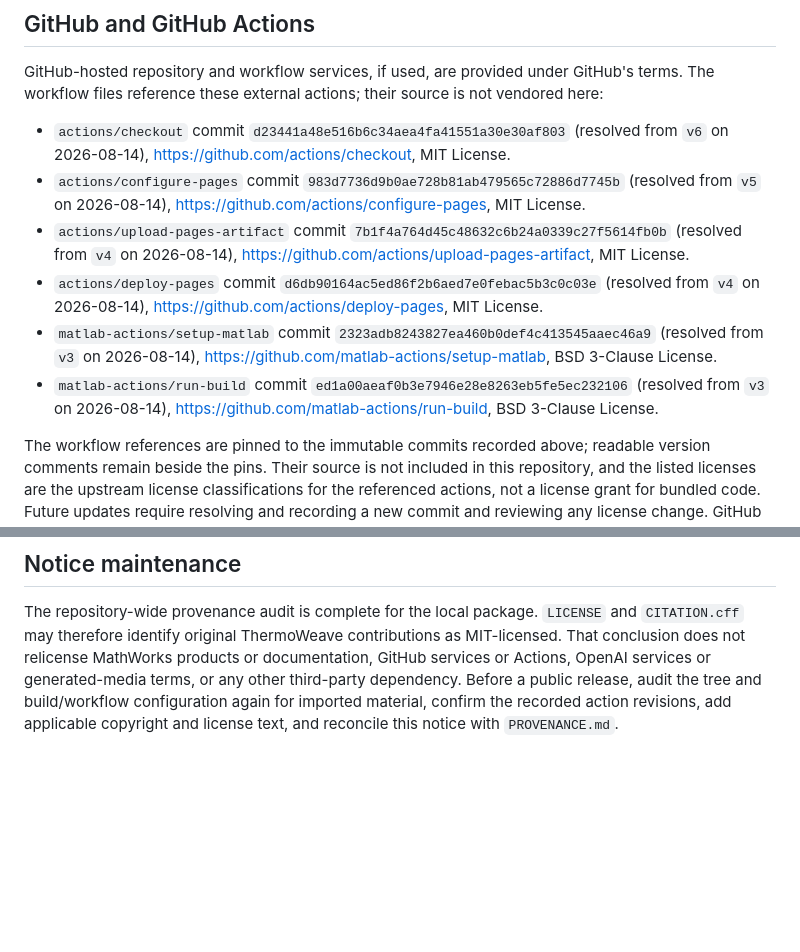
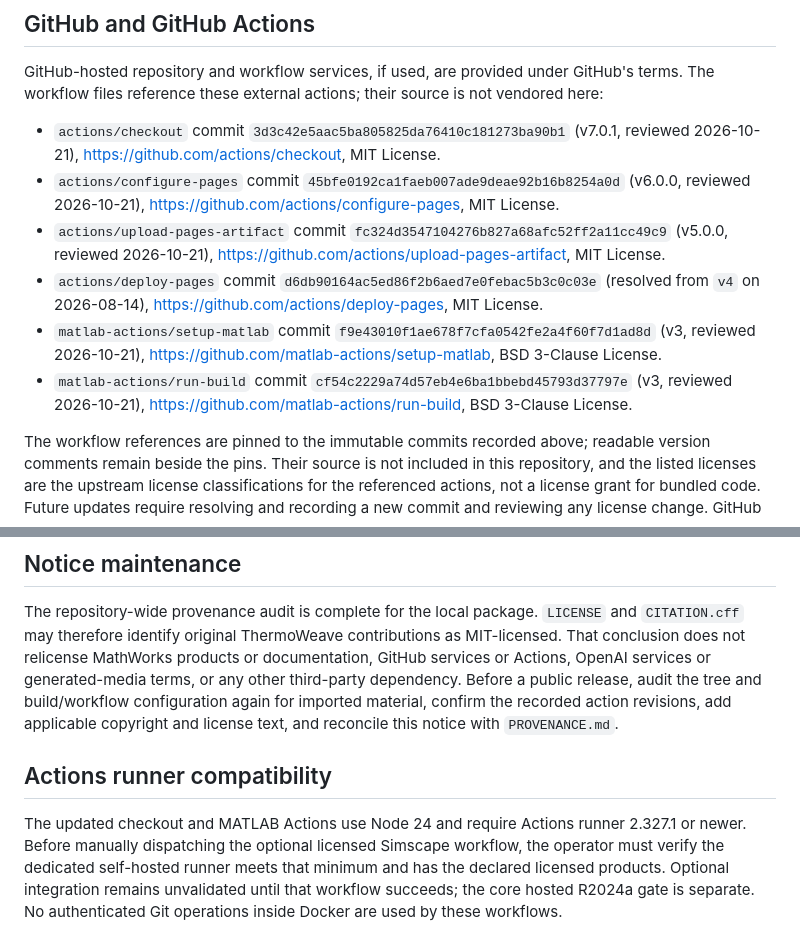
Before and after one commit to mohammadrezwankhan/thermoweave-battery-digital-twin, a Markdown page: THIRD_PARTY_NOTICES.md, 2 parts joined by grey strips. GitHub-like rendering; blank space fills up the shorter version.

Commit message:
chore: validate integrated dependency updates
Preserve current base and integrate the intended dependency changes. Fresh exact-head CI is required before merging.

```diff
--- a/THIRD_PARTY_NOTICES.md
+++ b/THIRD_PARTY_NOTICES.md
@@ -20,12 +20,12 @@ The citation above does not grant a license to copy source code, prose, diagrams
 
 GitHub-hosted repository and workflow services, if used, are provided under GitHub's terms. The workflow files reference these external actions; their source is not vendored here:
 
-- `actions/checkout` commit `d23441a48e516b6c34aea4fa41551a30e30af803` (resolved from `v6` on 2026-08-14), <https://github.com/actions/checkout>, MIT License.
-- `actions/configure-pages` commit `983d7736d9b0ae728b81ab479565c72886d7745b` (resolved from `v5` on 2026-08-14), <https://github.com/actions/configure-pages>, MIT License.
-- `actions/upload-pages-artifact` commit `7b1f4a764d45c48632c6b24a0339c27f5614fb0b` (resolved from `v4` on 2026-08-14), <https://github.com/actions/upload-pages-artifact>, MIT License.
+- `actions/checkout` commit `3d3c42e5aac5ba805825da76410c181273ba90b1` (v7.0.1, reviewed 2026-10-21), <https://github.com/actions/checkout>, MIT License.
+- `actions/configure-pages` commit `45bfe0192ca1faeb007ade9deae92b16b8254a0d` (v6.0.0, reviewed 2026-10-21), <https://github.com/actions/configure-pages>, MIT License.
+- `actions/upload-pages-artifact` commit `fc324d3547104276b827a68afc52ff2a11cc49c9` (v5.0.0, reviewed 2026-10-21), <https://github.com/actions/upload-pages-artifact>, MIT License.
 - `actions/deploy-pages` commit `d6db90164ac5ed86f2b6aed7e0febac5b3c0c03e` (resolved from `v4` on 2026-08-14), <https://github.com/actions/deploy-pages>, MIT License.
-- `matlab-actions/setup-matlab` commit `2323adb8243827ea460b0def4c413545aaec46a9` (resolved from `v3` on 2026-08-14), <https://github.com/matlab-actions/setup-matlab>, BSD 3-Clause License.
-- `matlab-actions/run-build` commit `ed1a00aeaf0b3e7946e28e8263eb5fe5ec232106` (resolved from `v3` on 2026-08-14), <https://github.com/matlab-actions/run-build>, BSD 3-Clause License.
+- `matlab-actions/setup-matlab` commit `f9e43010f1ae678f7cfa0542fe2a4f60f7d1ad8d` (v3, reviewed 2026-10-21), <https://github.com/matlab-actions/setup-matlab>, BSD 3-Clause License.
+- `matlab-actions/run-build` commit `cf54c2229a74d57eb4e6ba1bbebd45793d37797e` (v3, reviewed 2026-10-21), <https://github.com/matlab-actions/run-build>, BSD 3-Clause License.
 
 The workflow references are pinned to the immutable commits recorded above; readable version comments remain beside the pins. Their source is not included in this repository, and the listed licenses are the upstream license classifications for the referenced actions, not a license grant for bundled code. Future updates require resolving and recording a new commit and reviewing any license change. GitHub trademarks remain the property of GitHub, Inc.; their appearance does not imply endorsement.
 
@@ -42,3 +42,7 @@ At initialization, no third-party code, assets, images, diagrams, datasets, bina
 ## Notice maintenance
 
 The repository-wide provenance audit is complete for the local package. `LICENSE` and `CITATION.cff` may therefore identify original ThermoWeave contributions as MIT-licensed. That conclusion does not relicense MathWorks products or documentation, GitHub services or Actions, OpenAI services or generated-media terms, or any other third-party dependency. Before a public release, audit the tree and build/workflow configuration again for imported material, confirm the recorded action revisions, add applicable copyright and license text, and reconcile this notice with `PROVENANCE.md`.
+
+## Actions runner compatibility
+
+The updated checkout and MATLAB Actions use Node 24 and require Actions runner 2.327.1 or newer. Before manually dispatching the optional licensed Simscape workflow, the operator must verify the dedicated self-hosted runner meets that minimum and has the declared licensed products. Optional integration remains unvalidated until that workflow succeeds; the core hosted R2024a gate is separate. No authenticated Git operations inside Docker are used by these workflows.
```
